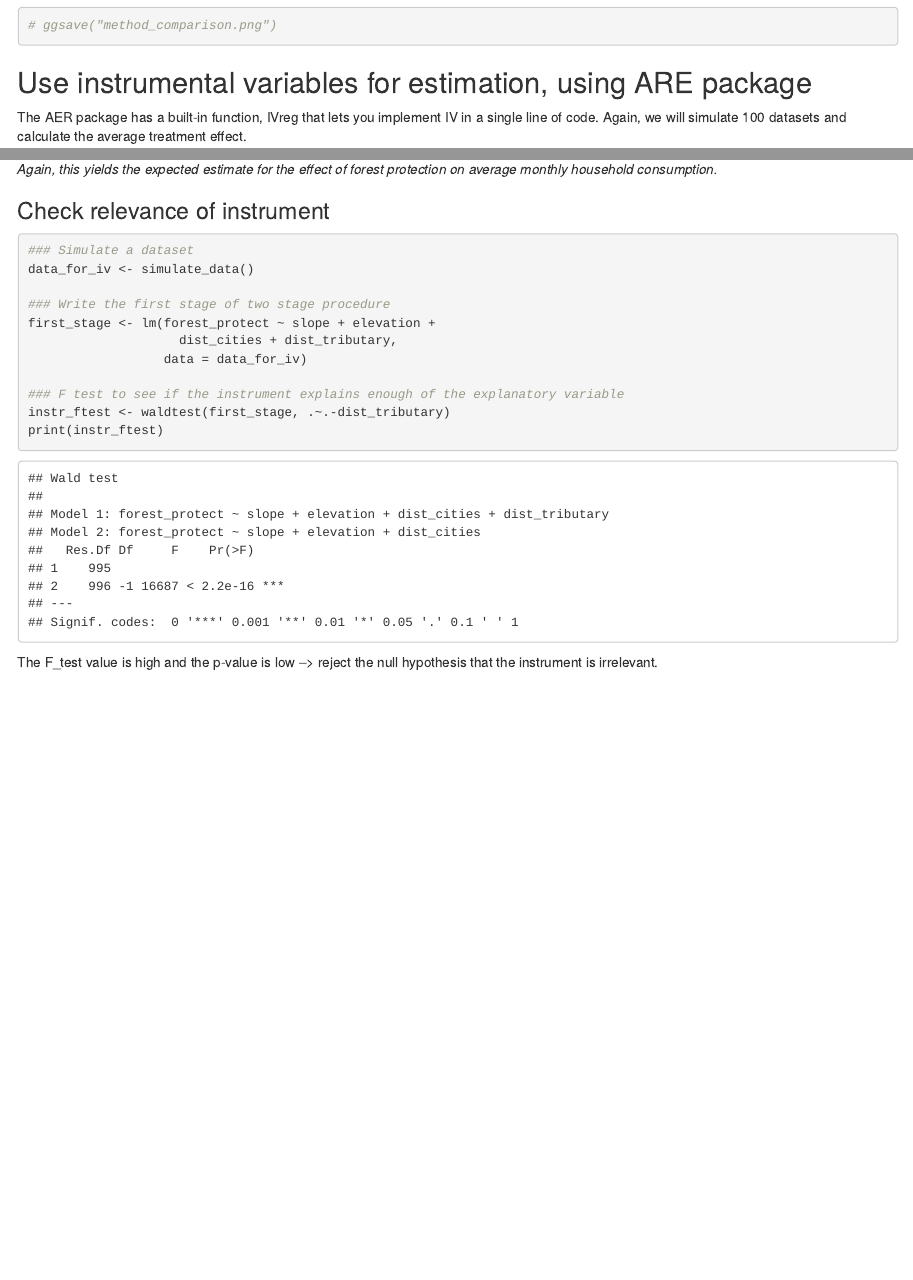
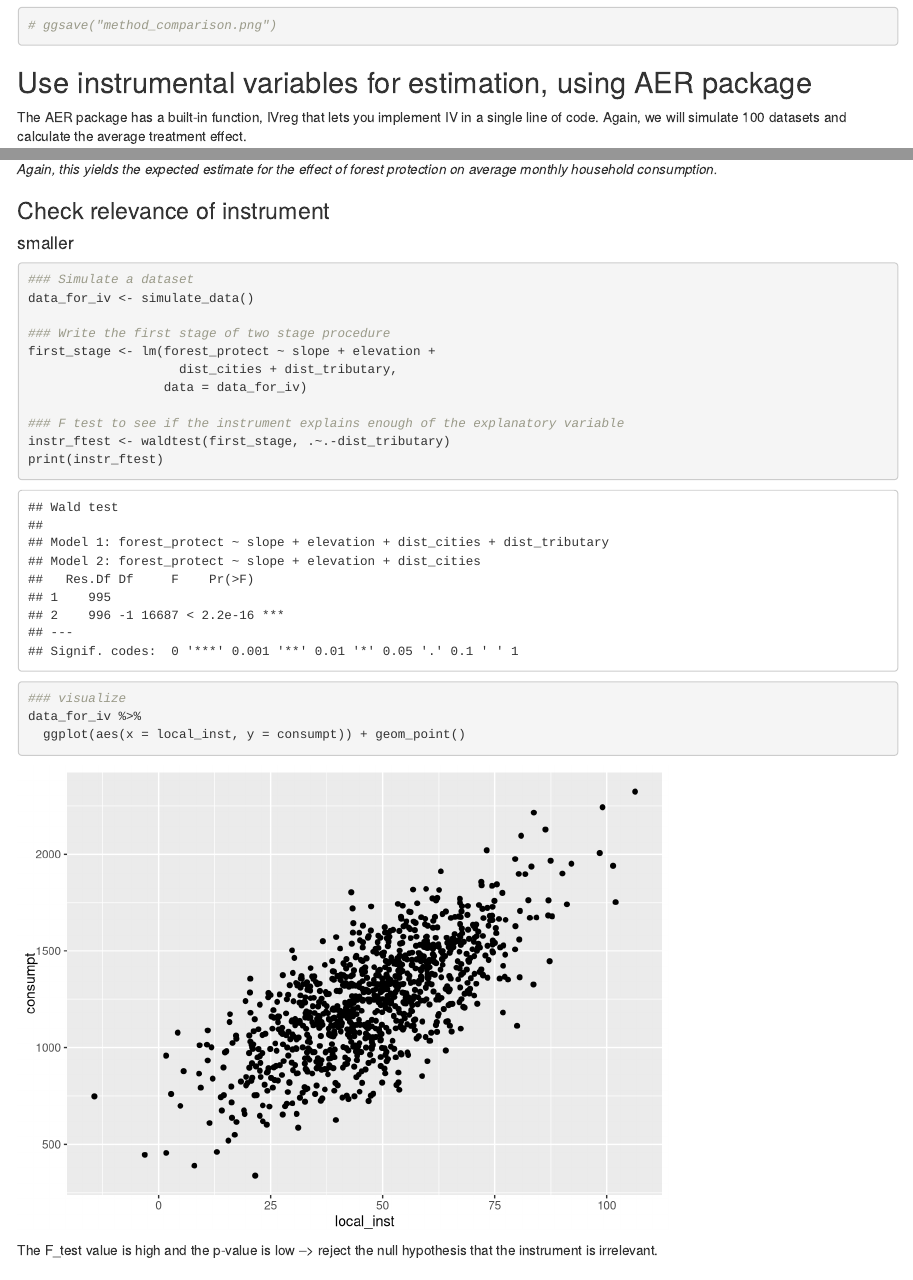
Before and after one commit to katherinesiegel/EBIOcausalinference, an R Markdown document (exercises/iv_demo.Rmd): the page in a window 1100 px wide, from 4460 px down, and a second part further down, joined at a grey line. Rendered offline with R 4.5, knitr and Pandoc, with nearby package versions; code that draws random numbers runs with fixed seeds of ours.

````diff
--- a/exercises/iv_demo.Rmd
+++ b/exercises/iv_demo.Rmd
@@ -192,7 +192,7 @@
 ```
 
 
-## Use instrumental variables for estimation, using ARE package
+## Use instrumental variables for estimation, using AER package
 The AER package has a built-in function, IVreg that lets you implement IV in a single line of code. Again, we will simulate 100 datasets and calculate the average treatment effect.
 
 For more details on the AER package, see https://www.econometrics-with-r.org/12-ivr.html
@@ -236,6 +236,7 @@
 *Again, this yields the expected estimate for the effect of forest protection on average monthly household consumption.*
 
 ### Check relevance of instrument
+#### smaller
 ```{r}
 ### Simulate a dataset
 data_for_iv <- simulate_data()
@@ -248,6 +249,11 @@
 ### F test to see if the instrument explains enough of the explanatory variable
 instr_ftest <- waldtest(first_stage, .~.-dist_tributary)
 print(instr_ftest)
+
+
+### visualize
+data_for_iv %>%
+  ggplot(aes(x = local_inst, y = consumpt)) + geom_point()
 ```
 The F_test value is high and the p-value is low --> reject the null hypothesis that the instrument is irrelevant.
 
````
Also changed, not shown: 3 other files.
